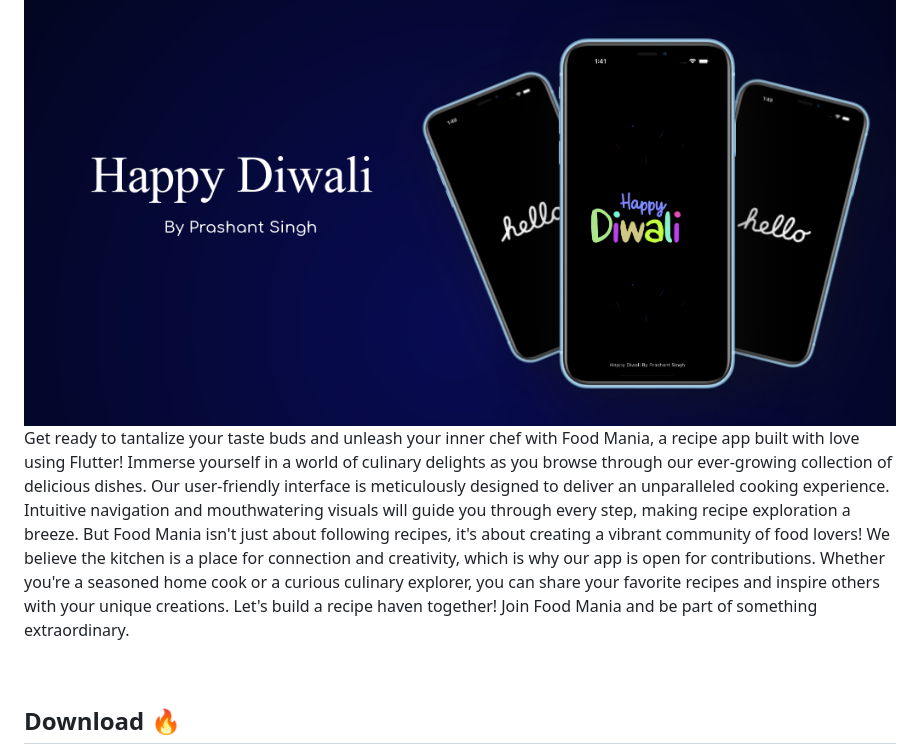
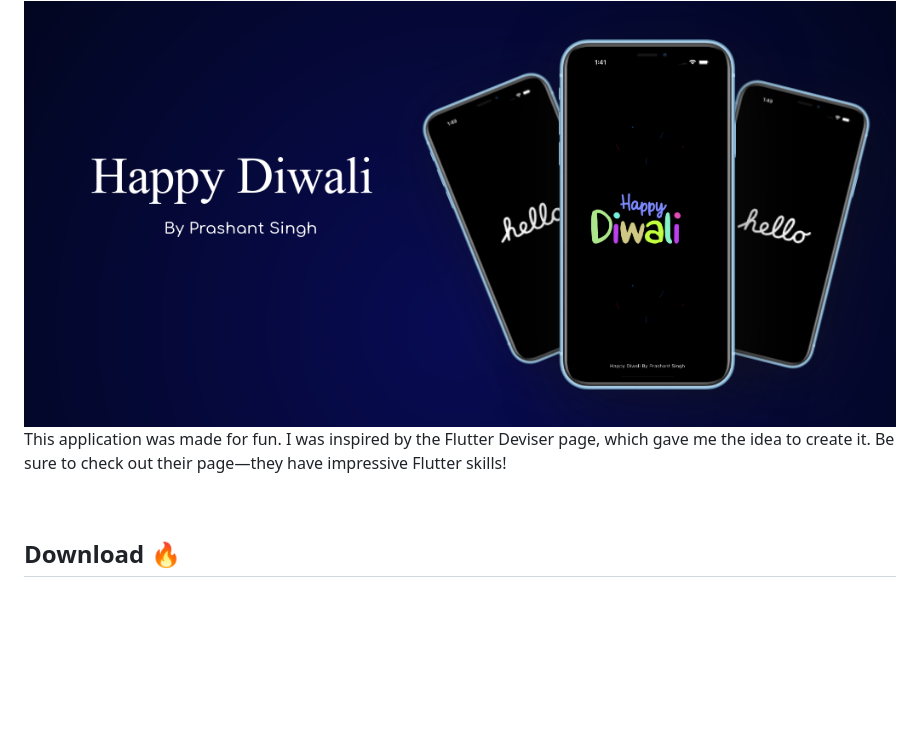
Before and after one commit to Prashant-ranjan-singh-123/flutter_diwali, a Markdown page: README.md, the part around the change. GitHub-like rendering; blank space fills up the shorter version.

```diff
--- a/README.md
+++ b/README.md
@@ -31,7 +31,10 @@
 
 <img src="https://raw.githubusercontent.com/Prashant-ranjan-singh-123/flutter_diwali/refs/heads/main/github_things/feature_graphic.png"/>
 
-<p style="text-align: left; font-weight: normal;">Get ready to tantalize your taste buds and unleash your inner chef with Food Mania, a recipe app built with love using Flutter! Immerse yourself in a world of culinary delights as you browse through our ever-growing collection of delicious dishes. Our user-friendly interface is meticulously designed to deliver an unparalleled cooking experience.  Intuitive navigation and mouthwatering visuals will guide you through every step, making recipe exploration a breeze. But Food Mania isn't just about following recipes, it's about creating a vibrant community of food lovers! We believe the kitchen is a place for connection and creativity, which is why our app is open for contributions. Whether you're a seasoned home cook or a curious culinary explorer, you can share your favorite recipes and inspire others with your unique creations. Let's build a recipe haven together!  Join Food Mania and be part of something extraordinary.</p>
+<p style="text-align: left; font-weight: normal;">
+  This application was made for fun. I was inspired by the Flutter Deviser page, which gave me the idea to create it. Be sure to check out their page—they have impressive Flutter skills!
+</p>
+
 
 <div>
 <br>
```
